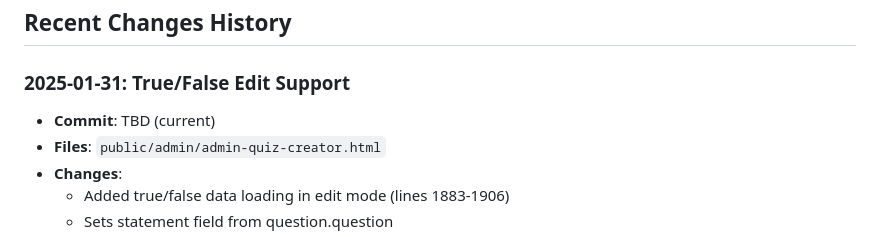
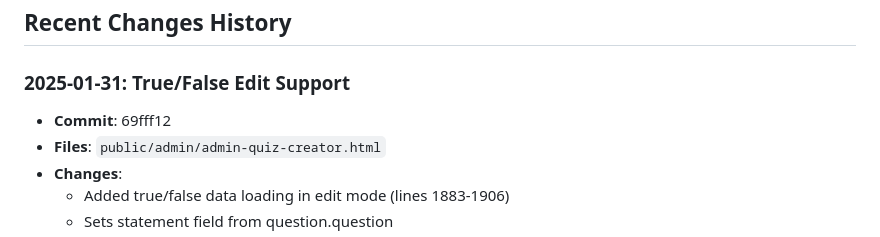
Before and after one commit to s92qht225v-creator/chinese-learning-bot, a Markdown page: QUIZ_CHANGES_LOG.md, the part around the change. Rendered like a GitHub page.

Commit message:
Update documentation with commit hash for true/false fix

```diff
--- a/QUIZ_CHANGES_LOG.md
+++ b/QUIZ_CHANGES_LOG.md
@@ -196,7 +196,7 @@ Before deploying changes, test:
 ## Recent Changes History
 
 ### 2025-01-31: True/False Edit Support
-- **Commit**: TBD (current)
+- **Commit**: 69fff12
 - **Files**: `public/admin/admin-quiz-creator.html`
 - **Changes**:
   - Added true/false data loading in edit mode (lines 1883-1906)
```
